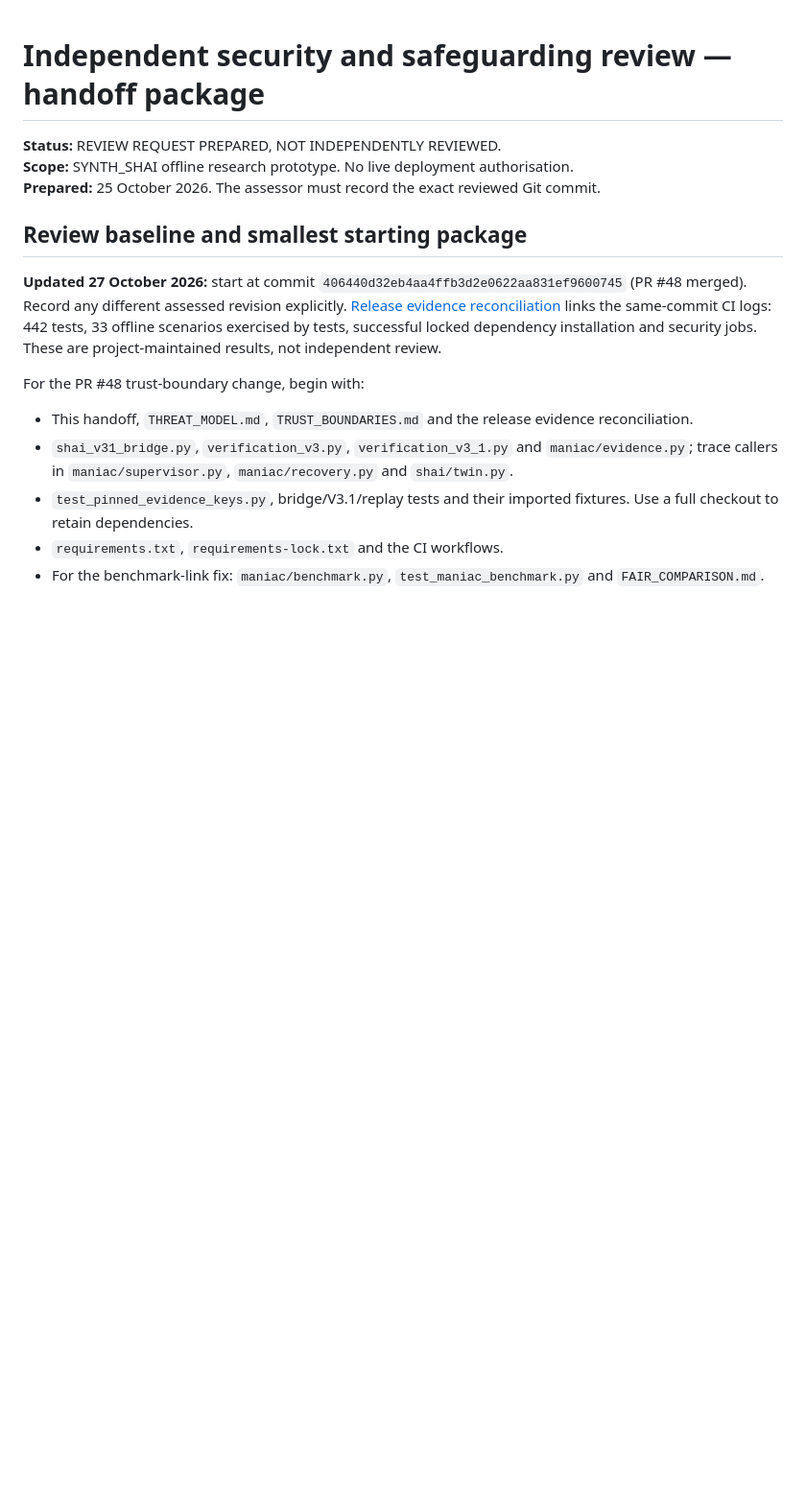
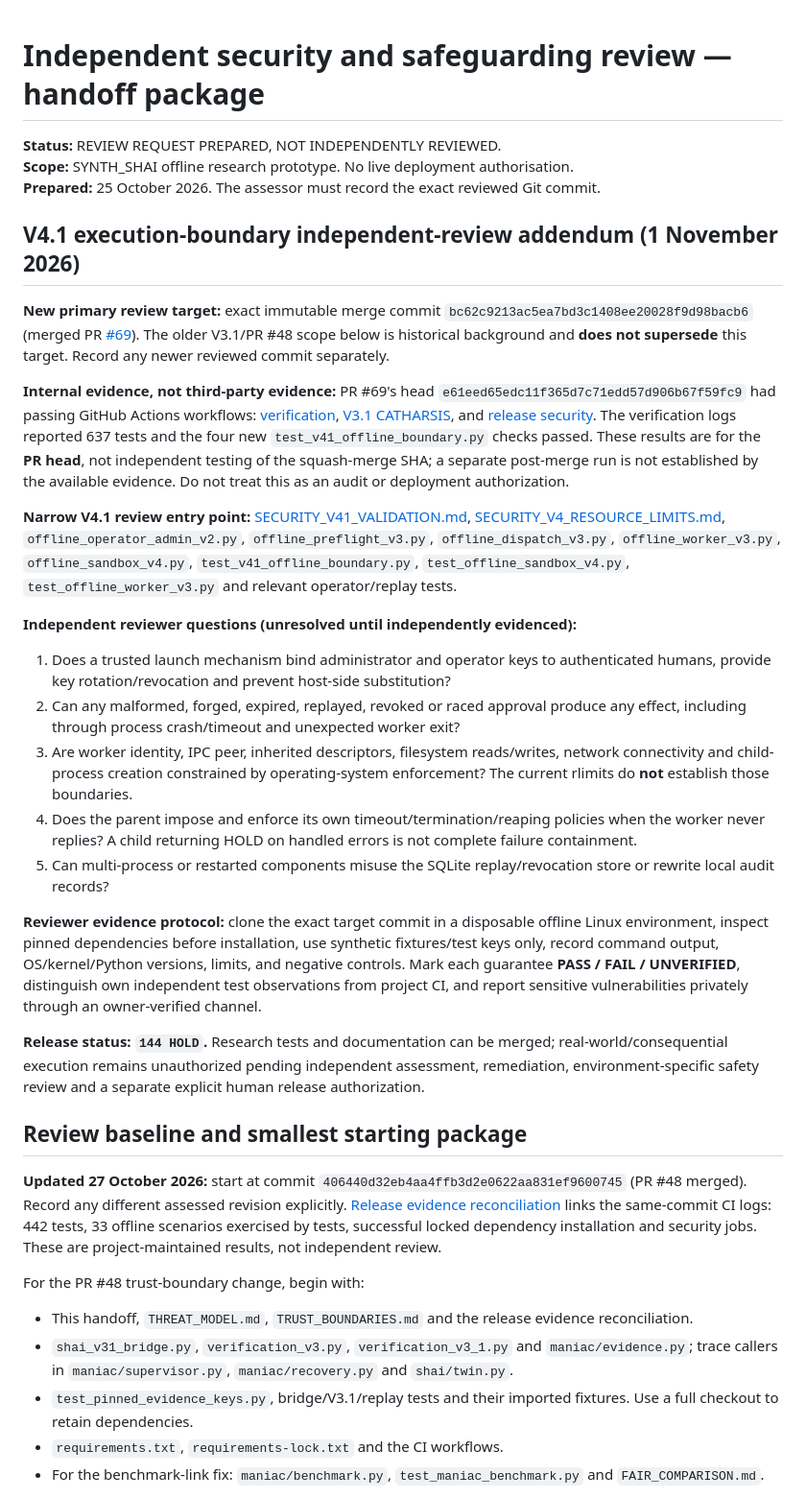
Before and after one commit to trimblemitch796-cell/SYNTH_SHAI, a Markdown page: docs/INDEPENDENT_REVIEW_HANDOFF.md, the part around the change. Shown at 96% size. GitHub-like rendering; blank space fills up the shorter version.

Commit message:
docs: update independent review target and evidence limits for V4.1

```diff
--- a/docs/INDEPENDENT_REVIEW_HANDOFF.md
+++ b/docs/INDEPENDENT_REVIEW_HANDOFF.md
@@ -3,6 +3,25 @@
 **Status:** REVIEW REQUEST PREPARED, NOT INDEPENDENTLY REVIEWED.
 **Scope:** SYNTH_SHAI offline research prototype. No live deployment authorisation.
 **Prepared:** 25 October 2026. The assessor must record the exact reviewed Git commit.
+
+## V4.1 execution-boundary independent-review addendum (1 November 2026)
+
+**New primary review target:** exact immutable merge commit `bc62c9213ac5ea7bd3c1408ee20028f9d98bacb6` (merged PR [#69](https://github.com/trimblemitch796-cell/SYNTH_SHAI/pull/69)). The older V3.1/PR #48 scope below is historical background and **does not supersede** this target. Record any newer reviewed commit separately.
+
+**Internal evidence, not third-party evidence:** PR #69's head `e61eed65edc11f365d7c71edd57d906b67f59fc9` had passing GitHub Actions workflows: [verification](https://github.com/trimblemitch796-cell/SYNTH_SHAI/actions/runs/41254447316), [V3.1 CATHARSIS](https://github.com/trimblemitch796-cell/SYNTH_SHAI/actions/runs/41254447323), and [release security](https://github.com/trimblemitch796-cell/SYNTH_SHAI/actions/runs/41254447347). The verification logs reported 637 tests and the four new `test_v41_offline_boundary.py` checks passed. These results are for the **PR head**, not independent testing of the squash-merge SHA; a separate post-merge run is not established by the available evidence. Do not treat this as an audit or deployment authorization.
+
+**Narrow V4.1 review entry point:** [SECURITY_V41_VALIDATION.md](SECURITY_V41_VALIDATION.md), [SECURITY_V4_RESOURCE_LIMITS.md](SECURITY_V4_RESOURCE_LIMITS.md), `offline_operator_admin_v2.py`, `offline_preflight_v3.py`, `offline_dispatch_v3.py`, `offline_worker_v3.py`, `offline_sandbox_v4.py`, `test_v41_offline_boundary.py`, `test_offline_sandbox_v4.py`, `test_offline_worker_v3.py` and relevant operator/replay tests.
+
+**Independent reviewer questions (unresolved until independently evidenced):**
+1. Does a trusted launch mechanism bind administrator and operator keys to authenticated humans, provide key rotation/revocation and prevent host-side substitution?
+2. Can any malformed, forged, expired, replayed, revoked or raced approval produce any effect, including through process crash/timeout and unexpected worker exit?
+3. Are worker identity, IPC peer, inherited descriptors, filesystem reads/writes, network connectivity and child-process creation constrained by operating-system enforcement? The current rlimits do **not** establish those boundaries.
+4. Does the parent impose and enforce its own timeout/termination/reaping policies when the worker never replies? A child returning HOLD on handled errors is not complete failure containment.
+5. Can multi-process or restarted components misuse the SQLite replay/revocation store or rewrite local audit records?
+
+**Reviewer evidence protocol:** clone the exact target commit in a disposable offline Linux environment, inspect pinned dependencies before installation, use synthetic fixtures/test keys only, record command output, OS/kernel/Python versions, limits, and negative controls. Mark each guarantee **PASS / FAIL / UNVERIFIED**, distinguish own independent test observations from project CI, and report sensitive vulnerabilities privately through an owner-verified channel.
+
+**Release status: `144 HOLD`.** Research tests and documentation can be merged; real-world/consequential execution remains unauthorized pending independent assessment, remediation, environment-specific safety review and a separate explicit human release authorization.
 
 ## Review baseline and smallest starting package
 
```
